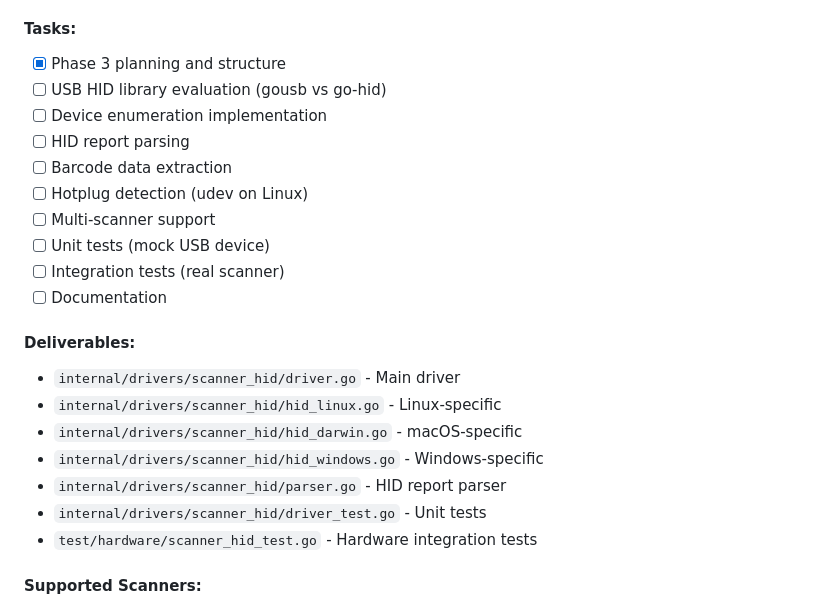
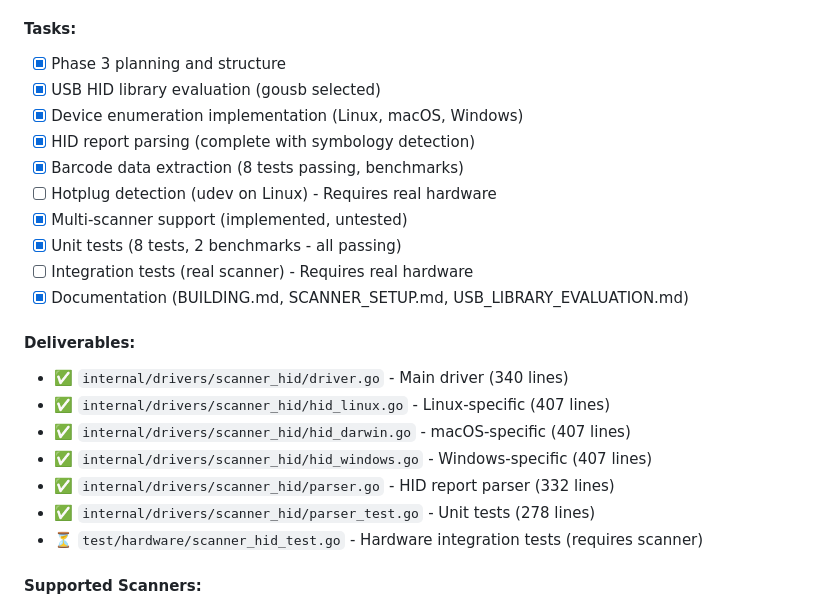
Before and after one commit to qbizns/Flutter-Device, a Markdown page: PHASE_3_ROADMAP.md, the part around one of its changes. Drawn GitHub-style.

```diff
--- a/PHASE_3_ROADMAP.md
+++ b/PHASE_3_ROADMAP.md
@@ -26,24 +26,24 @@ Phase 3 transforms Device Bridge v2 from a feature-complete platform into a prod
 
 #### Tasks:
 - [x] Phase 3 planning and structure
-- [ ] USB HID library evaluation (gousb vs go-hid)
-- [ ] Device enumeration implementation
-- [ ] HID report parsing
-- [ ] Barcode data extraction
-- [ ] Hotplug detection (udev on Linux)
-- [ ] Multi-scanner support
-- [ ] Unit tests (mock USB device)
-- [ ] Integration tests (real scanner)
-- [ ] Documentation
+- [x] USB HID library evaluation (gousb selected)
+- [x] Device enumeration implementation (Linux, macOS, Windows)
+- [x] HID report parsing (complete with symbology detection)
+- [x] Barcode data extraction (8 tests passing, benchmarks)
+- [ ] Hotplug detection (udev on Linux) - Requires real hardware
+- [x] Multi-scanner support (implemented, untested)
+- [x] Unit tests (8 tests, 2 benchmarks - all passing)
+- [ ] Integration tests (real scanner) - Requires real hardware
+- [x] Documentation (BUILDING.md, SCANNER_SETUP.md, USB_LIBRARY_EVALUATION.md)
 
 #### Deliverables:
-- `internal/drivers/scanner_hid/driver.go` - Main driver
-- `internal/drivers/scanner_hid/hid_linux.go` - Linux-specific
-- `internal/drivers/scanner_hid/hid_darwin.go` - macOS-specific
-- `internal/drivers/scanner_hid/hid_windows.go` - Windows-specific
-- `internal/drivers/scanner_hid/parser.go` - HID report parser
-- `internal/drivers/scanner_hid/driver_test.go` - Unit tests
-- `test/hardware/scanner_hid_test.go` - Hardware integration tests
+- ✅ `internal/drivers/scanner_hid/driver.go` - Main driver (340 lines)
+- ✅ `internal/drivers/scanner_hid/hid_linux.go` - Linux-specific (407 lines)
+- ✅ `internal/drivers/scanner_hid/hid_darwin.go` - macOS-specific (407 lines)
+- ✅ `internal/drivers/scanner_hid/hid_windows.go` - Windows-specific (407 lines)
+- ✅ `internal/drivers/scanner_hid/parser.go` - HID report parser (332 lines)
+- ✅ `internal/drivers/scanner_hid/parser_test.go` - Unit tests (278 lines)
+- ⏳ `test/hardware/scanner_hid_test.go` - Hardware integration tests (requires scanner)
 
 #### Supported Scanners:
 - Symbol/Zebra DS series
```
Also changed, not shown: other parts of PHASE_3_ROADMAP.md (+46 -20 lines).
